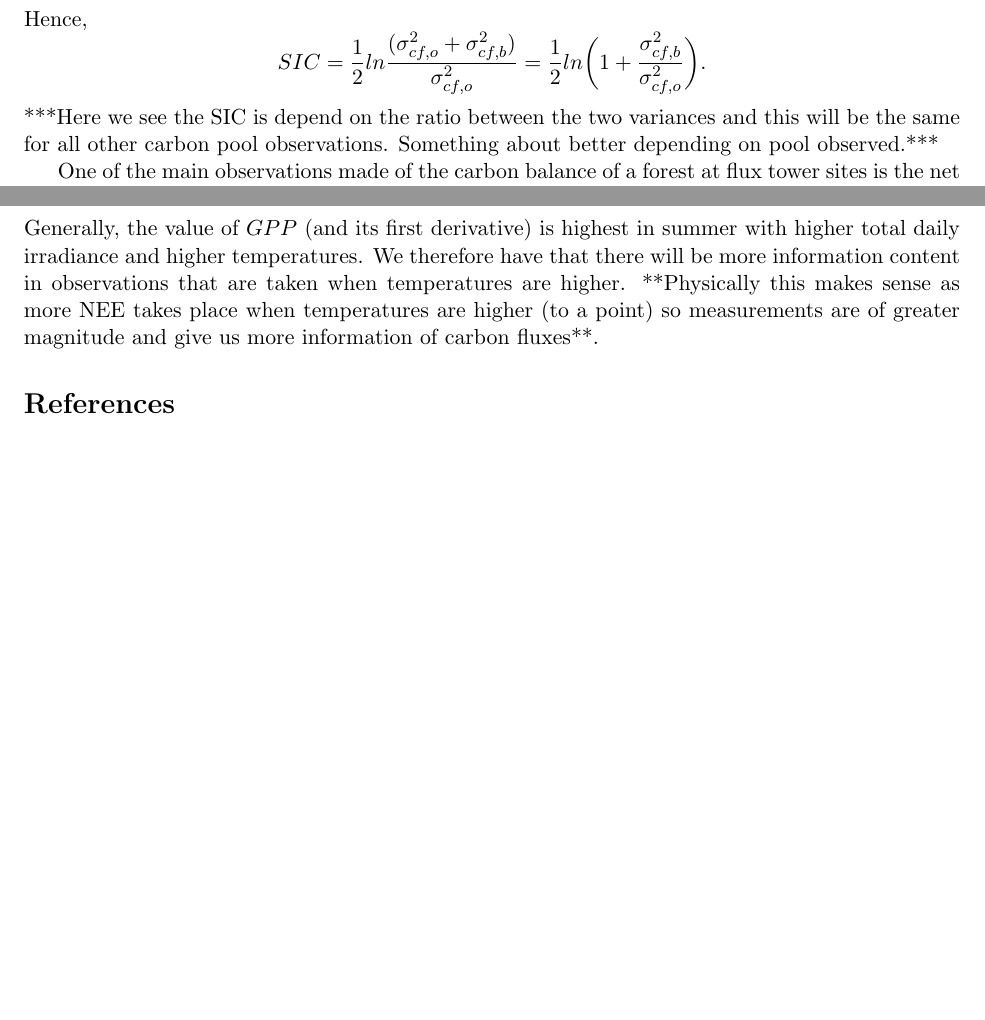
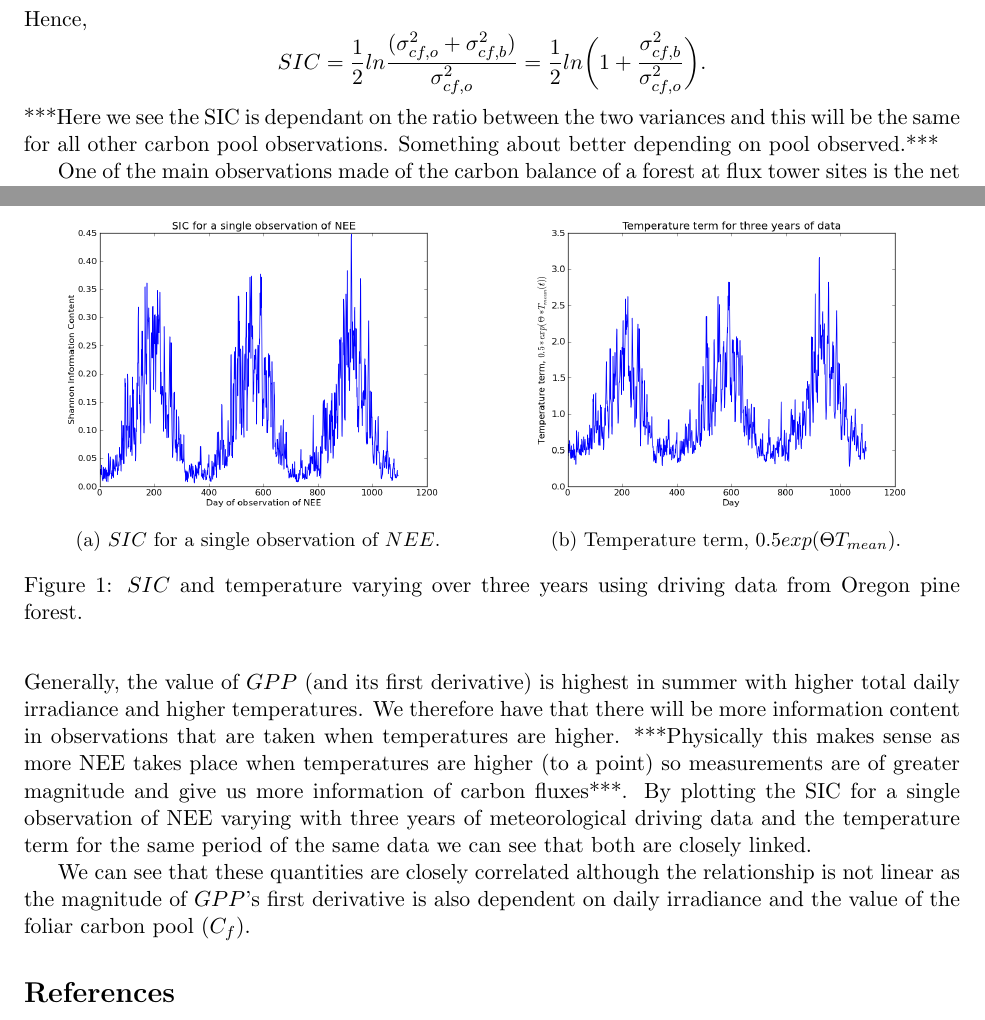
Before and after one commit to Ewan82/Latex, a LaTeX document (InfoCon/InfoCon.tex): two parts of pages 2 and 3 of 3, joined at a grey line, cut so that both start at the same text, the shorter picture padded with empty space. Compiled offline with pdfLaTeX.

Commit message:
added figure

```diff
--- a/InfoCon/InfoCon.tex
+++ b/InfoCon/InfoCon.tex
@@ -4,6 +4,8 @@
 \usepackage[sort]{natbib}
 \usepackage{bm,amsmath,bbm,amsfonts,nicefrac,latexsym,amsmath,amsfonts,amsbsy,amscd,amsxtra,amsgen,amsopn,bbm,amsthm,amssymb,graphicx}
 \usepackage{fancyhdr}
+\usepackage{caption}
+\usepackage{subcaption}
 \usepackage[margin=1.0in]{geometry}
 
 
@@ -74,7 +76,7 @@ Hence,
 SIC = \frac{1}{2}ln\frac{(\sigma_{cf,o}^{2}+\sigma_{cf,b}^{2})}{\sigma_{cf,o}^{2}}
 =\frac{1}{2}ln \bigg(1+\frac{\sigma_{cf,b}^{2}}{\sigma_{cf,o}^{2}}\bigg).
 \]
-***Here we see the SIC is depend on the ratio between the two variances and this will be the same for all other carbon pool observations. Something about better depending on pool observed.***
+***Here we see the SIC is dependant on the ratio between the two variances and this will be the same for all other carbon pool observations. Something about better depending on pool observed.***
 
 One of the main observations made of the carbon balance of a forest at flux tower sites is the net ecosystem exchange ($NEE$) of CO$_{2}$, which can be estimated by DALEC as the difference between $GPP$ and the respiration of $C_l$ and $C_s$, giving,
 \[
@@ -111,8 +113,27 @@ Hence,
 \[
 SIC = \frac{1}{2}ln\frac{(p_{2}-1)^{2}\zeta_0^{2}\sigma_{cf,b}^{2}+\sigma_{nee,0}^{2}+T_{0}^2(p_{9}^2\sigma_{cs,b}^2+p_8^2\sigma_{cl,b}^2)}{\sigma_{nee,0}^{2}}.
 \]
-If we assume that the variances and parameters here are fixed we can see that the size of the $SIC$ is dependent on the temperature term, $T_0$, and the square of the first derivative of $GPP$, $\zeta_0^{2}$. Generally, the value of $GPP$ (and its first derivative) is highest in summer with higher total daily irradiance and higher temperatures. We therefore have that there will be more information content in observations that are taken when temperatures are higher. **Physically this makes sense as more NEE takes place when temperatures are higher (to a point) so measurements are of greater magnitude and give us more information of carbon fluxes**.
+If we assume that the variances and parameters here are fixed we can see that the size of the $SIC$ is dependent on the temperature term, $T_0$, and the square of the first derivative of $GPP$, $\zeta_0^{2}$. Generally, the value of $GPP$ (and its first derivative) is highest in summer with higher total daily irradiance and higher temperatures. We therefore have that there will be more information content in observations that are taken when temperatures are higher. ***Physically this makes sense as more NEE takes place when temperatures are higher (to a point) so measurements are of greater magnitude and give us more information of carbon fluxes***. By plotting the SIC for a single observation of NEE varying with three years of meteorological driving data and the temperature term for the same period of the same data we can see that both are closely linked.
 
+\begin{figure}
+\centering
+\begin{subfigure}{.5\textwidth}
+  \centering
+  \includegraphics[width=.9\linewidth]{SIC1Obs_0_1095.png}
+  \caption{$SIC$ for a single observation of $NEE$.}
+  \label{fig:sub1}
+\end{subfigure}%
+\begin{subfigure}{.5\textwidth}
+  \centering
+  \includegraphics[width=.9\linewidth]{Temp_0_1095.png}
+  \caption{Temperature term, $0.5exp(\Theta T_{mean})$.}
+  \label{fig:sub2}
+\end{subfigure}
+\caption{$SIC$ and temperature varying over three years using driving data from Oregon pine forest.}
+\label{fig:test}
+\end{figure}
+
+We can see that these quantities are closely correlated although the relationship is not linear as the magnitude of $GPP$'s first derivative is also dependent on daily irradiance and the value of the foliar carbon pool ($C_f$).
 
 \bibliography{../PhD}{}
 \bibliographystyle{plain}
```
Also changed, not shown: InfoCon/InfoCon.pdf, InfoCon/SIC1Obs_0_1095.png (added), InfoCon/Temp_0_1095.png (added), 4 other files.
